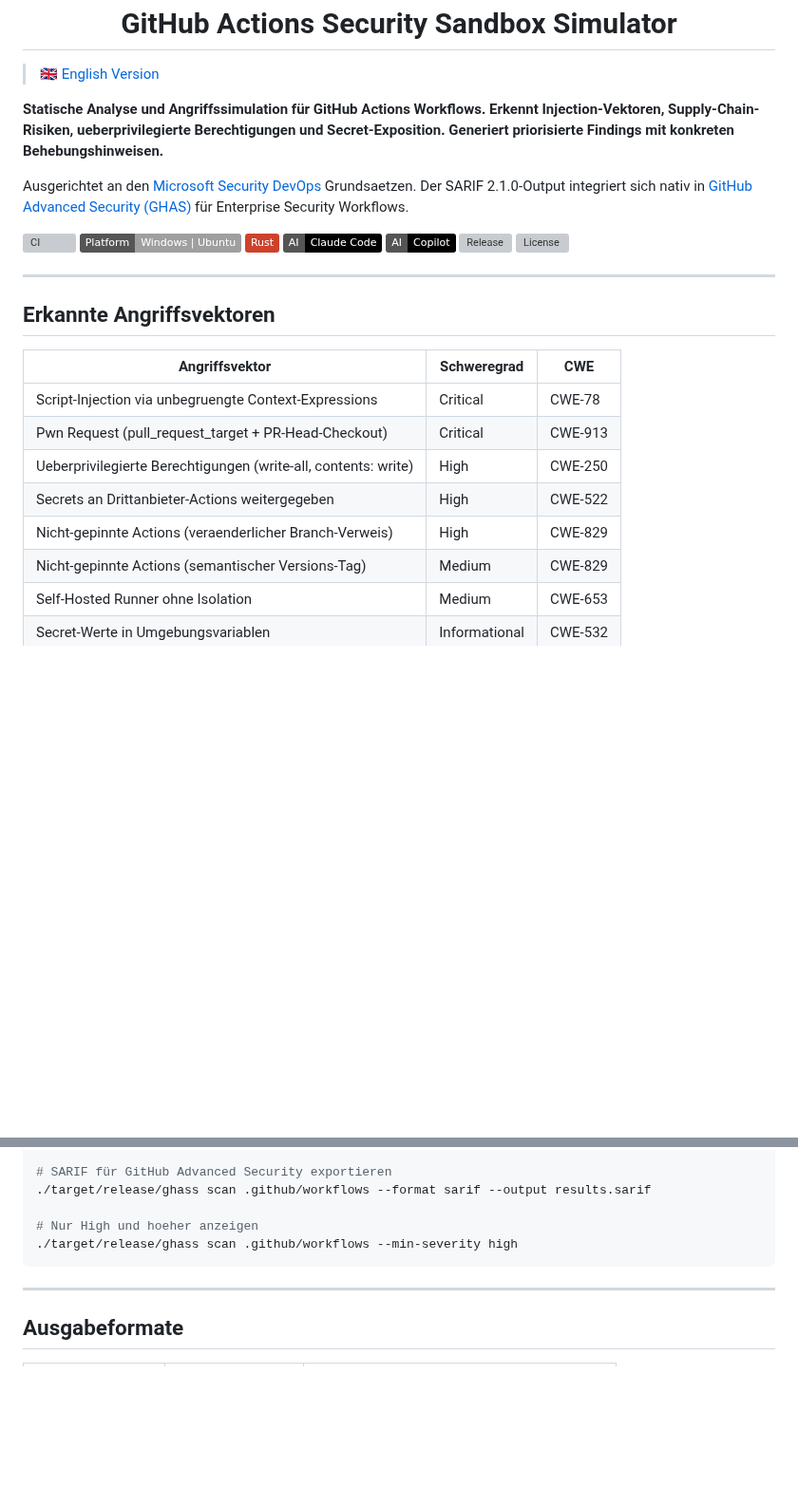
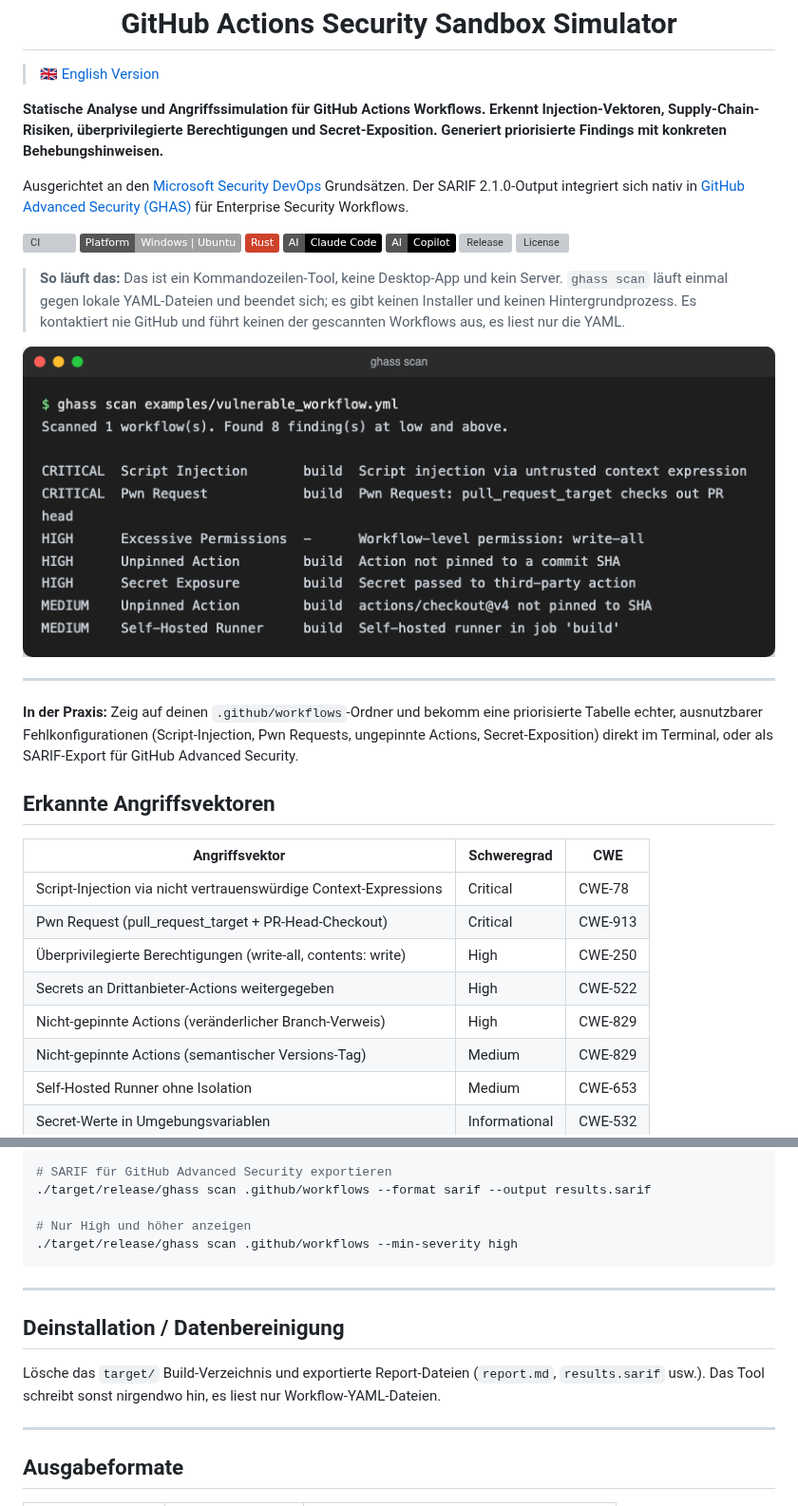
Before and after one commit to 9t29zhmwdh-coder/github-actions-security-sandbox, a Markdown page: README.de.md, 2 parts joined by grey strips. Shown at 95% size. Rendered like a GitHub page; pictures changed too: docs/screenshot.png (added); badges without logos; blank space fills up the shorter version; grey boxes are pictures that could not be loaded.

Commit message:
docs: add how-it-runs callout, uninstall section, and scan screenshot
Also fixed extensive ASCII-transliteration issues in the German text.

Co-Authored-By: Claude <noreply@anthropic.com>

````diff
--- a/README.de.md
+++ b/README.de.md
@@ -5,23 +5,29 @@
 
 > 🇬🇧 [English Version](README.md)
 
-**Statische Analyse und Angriffssimulation für GitHub Actions Workflows. Erkennt Injection-Vektoren, Supply-Chain-Risiken, ueberprivilegierte Berechtigungen und Secret-Exposition. Generiert priorisierte Findings mit konkreten Behebungshinweisen.**
+**Statische Analyse und Angriffssimulation für GitHub Actions Workflows. Erkennt Injection-Vektoren, Supply-Chain-Risiken, überprivilegierte Berechtigungen und Secret-Exposition. Generiert priorisierte Findings mit konkreten Behebungshinweisen.**
 
-Ausgerichtet an den [Microsoft Security DevOps](https://learn.microsoft.com/de-de/azure/defender-for-cloud/azure-devops-extension) Grundsaetzen. Der SARIF 2.1.0-Output integriert sich nativ in [GitHub Advanced Security (GHAS)](https://docs.github.com/en/get-started/learning-about-github/about-github-advanced-security) für Enterprise Security Workflows.
+Ausgerichtet an den [Microsoft Security DevOps](https://learn.microsoft.com/de-de/azure/defender-for-cloud/azure-devops-extension) Grundsätzen. Der SARIF 2.1.0-Output integriert sich nativ in [GitHub Advanced Security (GHAS)](https://docs.github.com/en/get-started/learning-about-github/about-github-advanced-security) für Enterprise Security Workflows.
 
 [![CI](https://github.com/9t29zhmwdh-coder/github-actions-security-sandbox/actions/workflows/ci.yml/badge.svg)](https://github.com/9t29zhmwdh-coder/github-actions-security-sandbox/actions) ![Platform](https://img.shields.io/badge/Platform-Windows_%7C_Ubuntu-lightgrey) ![Rust](https://img.shields.io/badge/Rust-CE422B?logo=rust&logoColor=white) ![AI | Claude Code](https://img.shields.io/badge/AI-Claude_Code-black?logo=anthropic&logoColor=white) ![AI | Copilot](https://img.shields.io/badge/AI-Copilot-black?logo=github&logoColor=white) [![Release](https://img.shields.io/github/v/release/9t29zhmwdh-coder/github-actions-security-sandbox?color=3F8E7E)](https://github.com/9t29zhmwdh-coder/github-actions-security-sandbox/releases) [![License](https://img.shields.io/github/license/9t29zhmwdh-coder/github-actions-security-sandbox?color=lightgrey)](LICENSE)
 
+> **So läuft das:** Das ist ein Kommandozeilen-Tool, keine Desktop-App und kein Server. `ghass scan` läuft einmal gegen lokale YAML-Dateien und beendet sich; es gibt keinen Installer und keinen Hintergrundprozess. Es kontaktiert nie GitHub und führt keinen der gescannten Workflows aus, es liest nur die YAML.
+
+![github-actions-security-sandbox](docs/screenshot.png)
+
 ---
+
+**In der Praxis:** Zeig auf deinen `.github/workflows`-Ordner und bekomm eine priorisierte Tabelle echter, ausnutzbarer Fehlkonfigurationen (Script-Injection, Pwn Requests, ungepinnte Actions, Secret-Exposition) direkt im Terminal, oder als SARIF-Export für GitHub Advanced Security.
 
 ## Erkannte Angriffsvektoren
 
 | Angriffsvektor | Schweregrad | CWE |
 |---|---|---|
-| Script-Injection via unbegruengte Context-Expressions | Critical | CWE-78 |
+| Script-Injection via nicht vertrauenswürdige Context-Expressions | Critical | CWE-78 |
 | Pwn Request (pull_request_target + PR-Head-Checkout) | Critical | CWE-913 |
-| Ueberprivilegierte Berechtigungen (write-all, contents: write) | High | CWE-250 |
+| Überprivilegierte Berechtigungen (write-all, contents: write) | High | CWE-250 |
 | Secrets an Drittanbieter-Actions weitergegeben | High | CWE-522 |
-| Nicht-gepinnte Actions (veraenderlicher Branch-Verweis) | High | CWE-829 |
+| Nicht-gepinnte Actions (veränderlicher Branch-Verweis) | High | CWE-829 |
 | Nicht-gepinnte Actions (semantischer Versions-Tag) | Medium | CWE-829 |
 | Self-Hosted Runner ohne Isolation | Medium | CWE-653 |
 | Secret-Werte in Umgebungsvariablen | Informational | CWE-532 |
@@ -47,9 +53,15 @@ cargo build --release
 # SARIF für GitHub Advanced Security exportieren
 ./target/release/ghass scan .github/workflows --format sarif --output results.sarif
 
-# Nur High und hoeher anzeigen
+# Nur High und höher anzeigen
 ./target/release/ghass scan .github/workflows --min-severity high
 ```
+
+---
+
+## Deinstallation / Datenbereinigung
+
+Lösche das `target/` Build-Verzeichnis und exportierte Report-Dateien (`report.md`, `results.sarif` usw.). Das Tool schreibt sonst nirgendwo hin, es liest nur Workflow-YAML-Dateien.
 
 ---
 
````
Also changed, not shown: other parts of README.de.md (+5 -5 lines), README.md (+12 -0 lines).
